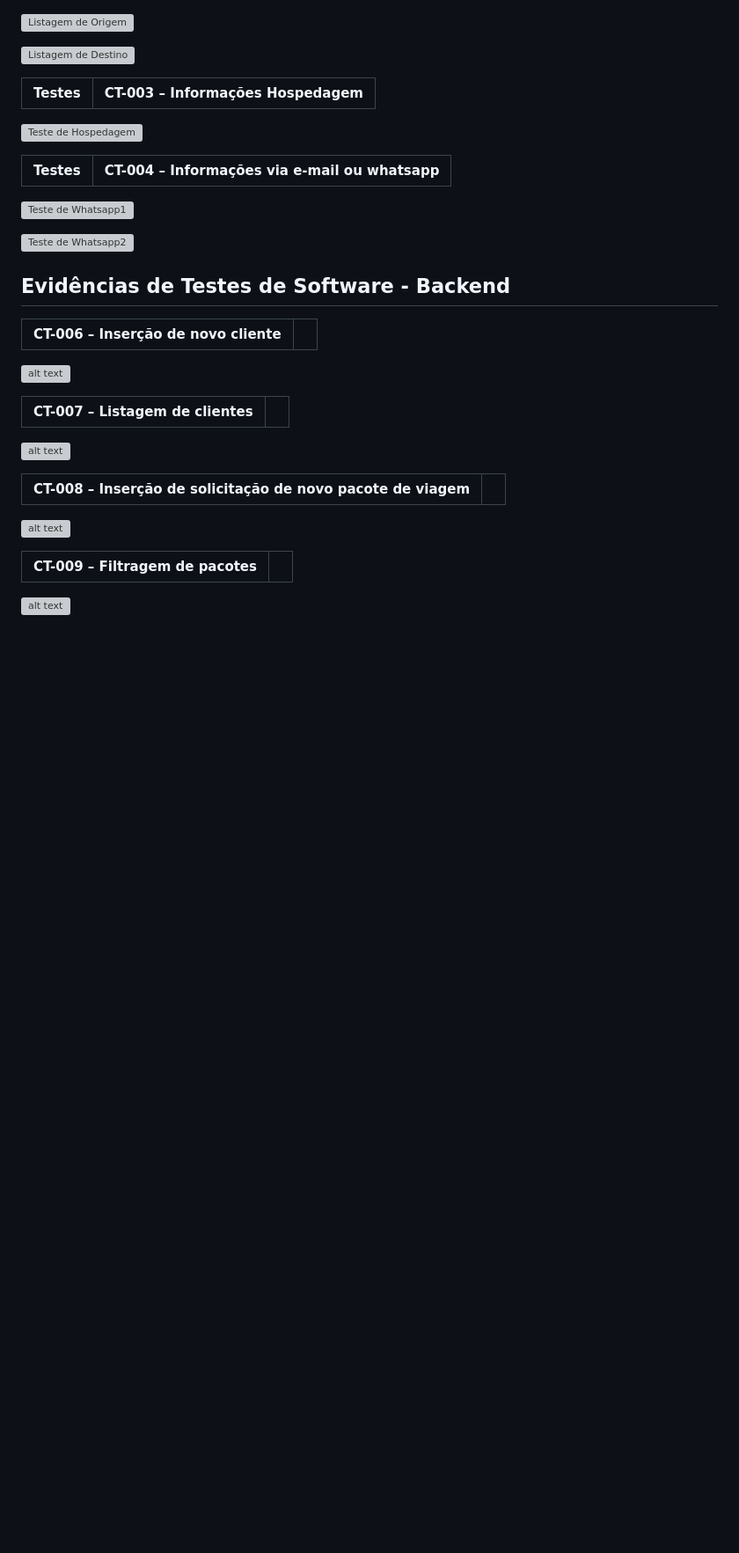
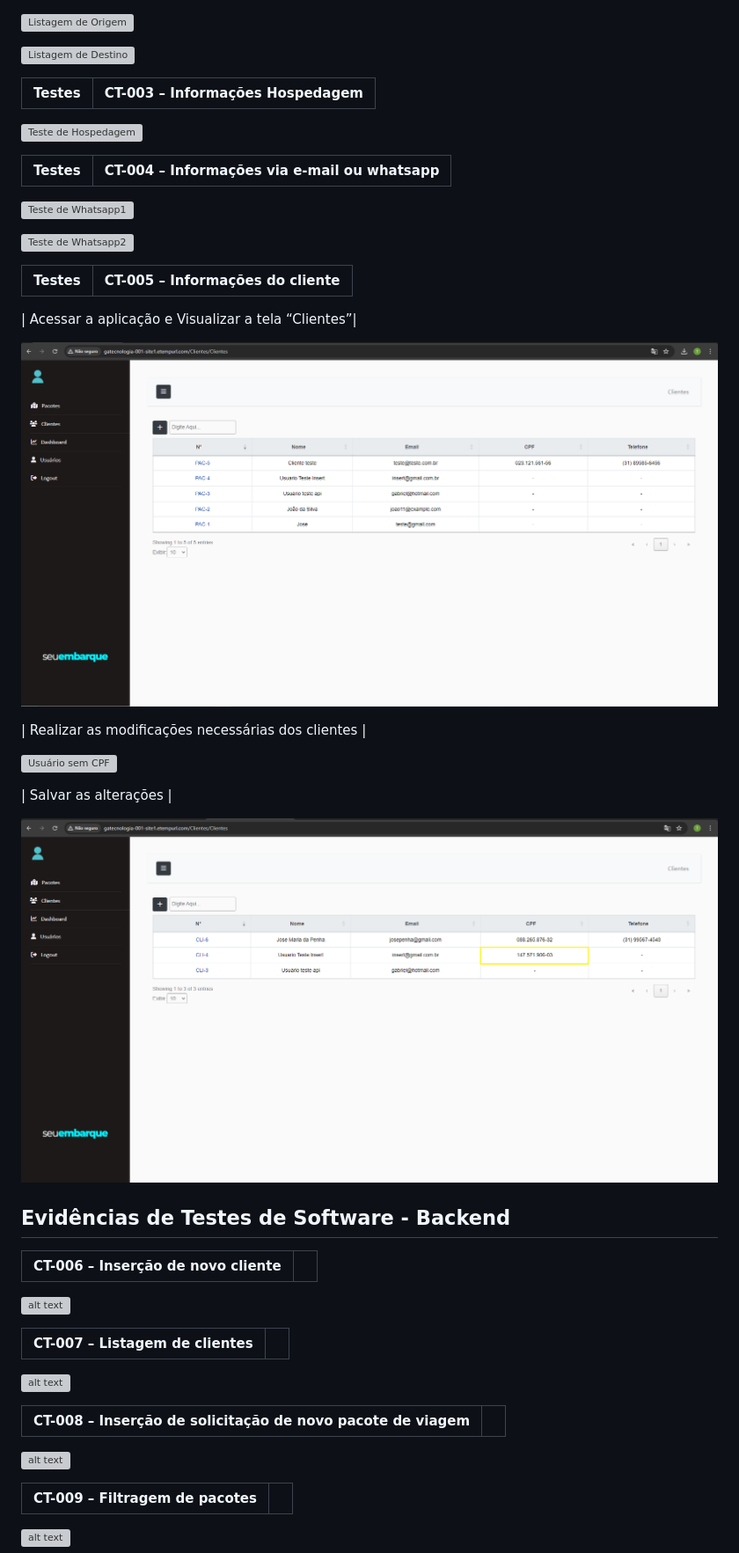
Before and after one commit to ICEI-PUC-Minas-PMV-ADS/pmv-ads-2024-1-e5-proj-empext-t5-pmv-ads-2024-1-e5-proj-seuembarque, a Markdown page: documentos/04-Testes de Software.md, the part around the change. Shown: that part at 88% size. GitHub-like rendering; blank space fills up the shorter version; grey boxes are pictures that could not be loaded.

```diff
--- a/documentos/04-Testes de Software.md
+++ b/documentos/04-Testes de Software.md
@@ -98,6 +98,24 @@ Apresente imagens e/ou vídeos que comprovam que um determinado teste foi execut
 ![Teste de Whatsapp2](https://github.com/ICEI-PUC-Minas-PMV-ADS/pmv-ads-2024-1-e5-proj-empext-t5-pmv-ads-2024-1-e5-proj-seuembarque/blob/main/documentos/img/TesteWhatsapp2.png)
 
 
+| Testes 	| CT-005 – Informações do cliente |
+|:---:	|:---:	|
+
+| Acessar a aplicação e Visualizar a tela “Clientes”|
+
+![Tela de Cliente](https://github.com/ICEI-PUC-Minas-PMV-ADS/pmv-ads-2024-1-e5-proj-empext-t5-pmv-ads-2024-1-e5-proj-seuembarque/blob/main/documentos/img/teladeclientes.png)
+
+| Realizar as modificações necessárias dos clientes |
+
+![Usuário sem CPF](https://github.com/ICEI-PUC-Minas-PMV-ADS/pmv-ads-2024-1-e5-proj-empext-t5-pmv-ads-2024-1-e5-proj-seuembarque/blob/main/documentos/img/usuariosemcpf.png)
+
+| Salvar as alterações |
+
+![CPF Atualizado](https://github.com/ICEI-PUC-Minas-PMV-ADS/pmv-ads-2024-1-e5-proj-empext-t5-pmv-ads-2024-1-e5-proj-seuembarque/blob/main/documentos/img/cpfatualizado.png)
+
+
+
+
 
 ## Evidências de Testes de Software - Backend
 |CT-006 – Inserção de novo cliente      |       |
```
